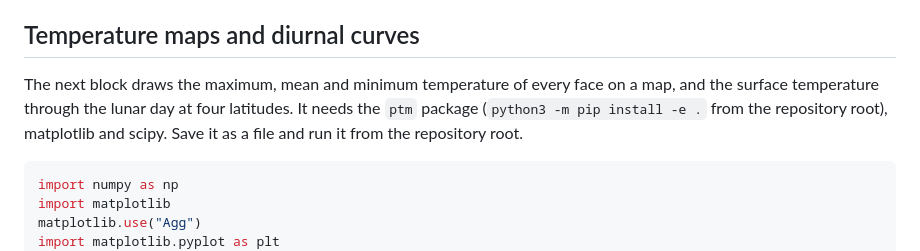
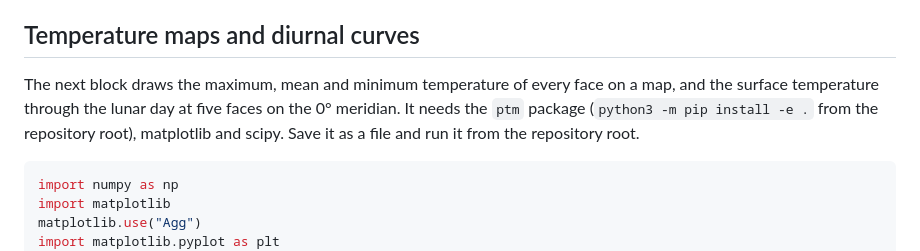
Before and after one commit to phayne/ptm3d, a Markdown page: docs/tutorials/01_quickstart.md, the part around one of its changes. Rendered like a GitHub page.

````diff
--- a/docs/tutorials/01_quickstart.md
+++ b/docs/tutorials/01_quickstart.md
@@ -97,9 +97,9 @@ The output directory, about 10 MB, is described in [tutorial 3](03_outputs.md).
 ## Temperature maps and diurnal curves
 
 The next block draws the maximum, mean and minimum temperature of every face on a map, and the
-surface temperature through the lunar day at four latitudes. It needs the `ptm` package
-(`python3 -m pip install -e .` from the repository root), matplotlib and scipy. Save it as a file
-and run it from the repository root.
+surface temperature through the lunar day at five faces on the 0° meridian. It needs the `ptm`
+package (`python3 -m pip install -e .` from the repository root), matplotlib and scipy. Save it
+as a file and run it from the repository root.
 
 ```python
 import numpy as np
````
Also changed, not shown: other parts of docs/tutorials/01_quickstart.md (+44 -9 lines), docs/tutorials/images/01_moon_diurnal_curves.png, 1 other file.
